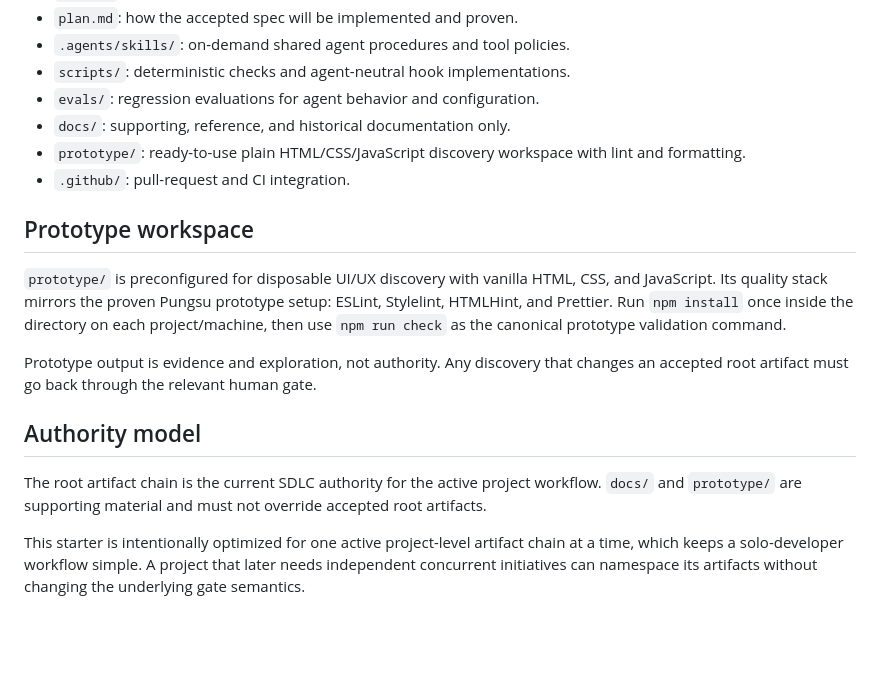
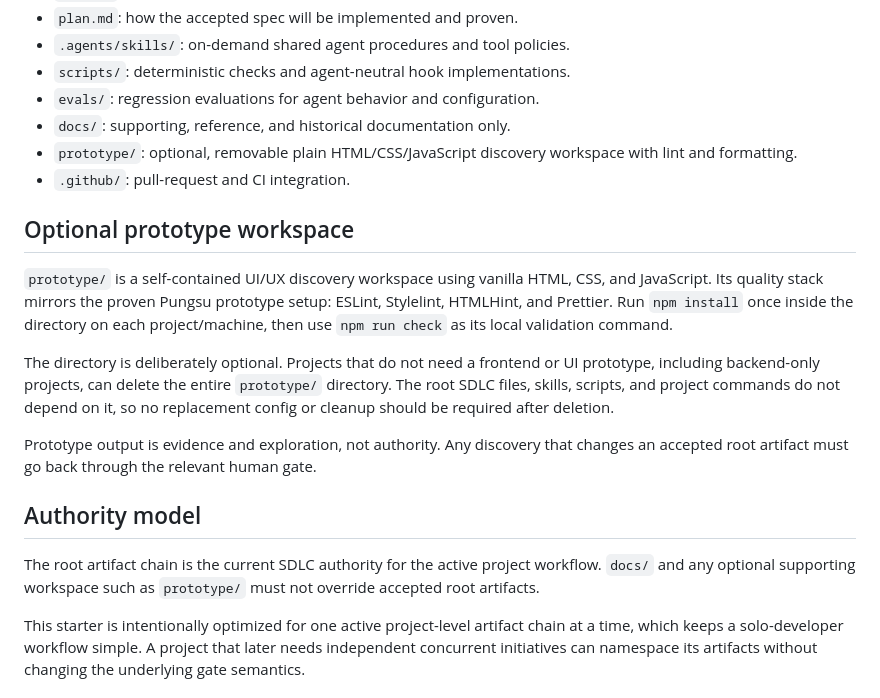
Before and after one commit to naelonambul/sdlc-project-template, a Markdown page: README.md, the part around the change. GitHub-like rendering; blank space fills up the shorter version.

Commit message:
Make prototype workspace optional

```diff
--- a/README.md
+++ b/README.md
@@ -41,18 +41,20 @@ See `.agents/skills/sdlc-artifacts/SKILL.md` for the artifact workflow.
 - `scripts/`: deterministic checks and agent-neutral hook implementations.
 - `evals/`: regression evaluations for agent behavior and configuration.
 - `docs/`: supporting, reference, and historical documentation only.
-- `prototype/`: ready-to-use plain HTML/CSS/JavaScript discovery workspace with lint and formatting.
+- `prototype/`: optional, removable plain HTML/CSS/JavaScript discovery workspace with lint and formatting.
 - `.github/`: pull-request and CI integration.
 
-## Prototype workspace
+## Optional prototype workspace
 
-`prototype/` is preconfigured for disposable UI/UX discovery with vanilla HTML, CSS, and JavaScript. Its quality stack mirrors the proven Pungsu prototype setup: ESLint, Stylelint, HTMLHint, and Prettier. Run `npm install` once inside the directory on each project/machine, then use `npm run check` as the canonical prototype validation command.
+`prototype/` is a self-contained UI/UX discovery workspace using vanilla HTML, CSS, and JavaScript. Its quality stack mirrors the proven Pungsu prototype setup: ESLint, Stylelint, HTMLHint, and Prettier. Run `npm install` once inside the directory on each project/machine, then use `npm run check` as its local validation command.
+
+The directory is deliberately optional. Projects that do not need a frontend or UI prototype, including backend-only projects, can delete the entire `prototype/` directory. The root SDLC files, skills, scripts, and project commands do not depend on it, so no replacement config or cleanup should be required after deletion.
 
 Prototype output is evidence and exploration, not authority. Any discovery that changes an accepted root artifact must go back through the relevant human gate.
 
 ## Authority model
 
-The root artifact chain is the current SDLC authority for the active project workflow. `docs/` and `prototype/` are supporting material and must not override accepted root artifacts.
+The root artifact chain is the current SDLC authority for the active project workflow. `docs/` and any optional supporting workspace such as `prototype/` must not override accepted root artifacts.
 
 This starter is intentionally optimized for one active project-level artifact chain at a time, which keeps a solo-developer workflow simple. A project that later needs independent concurrent initiatives can namespace its artifacts without changing the underlying gate semantics.
 
```
Also changed, not shown: AGENTS.md (+3 -3 lines).
